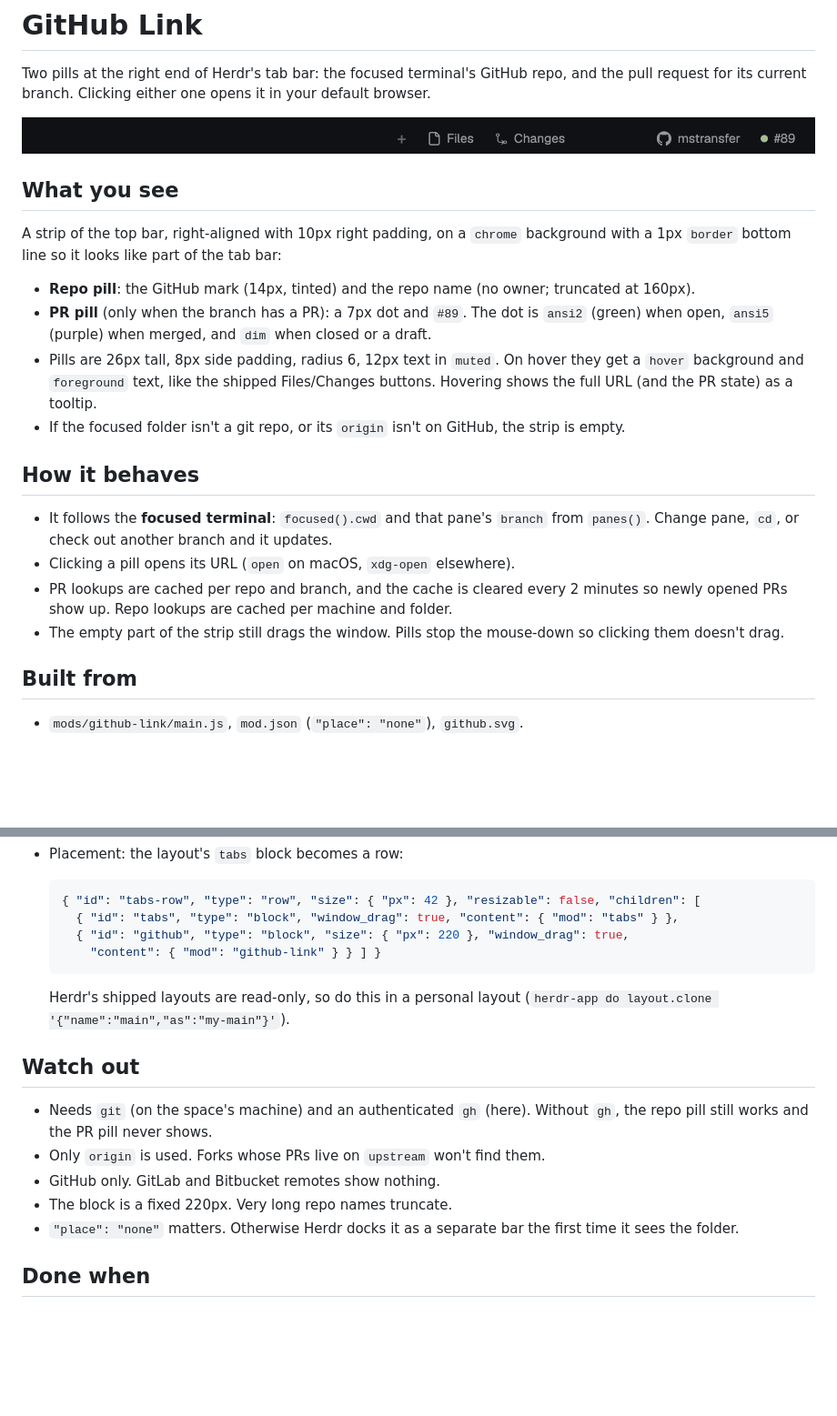
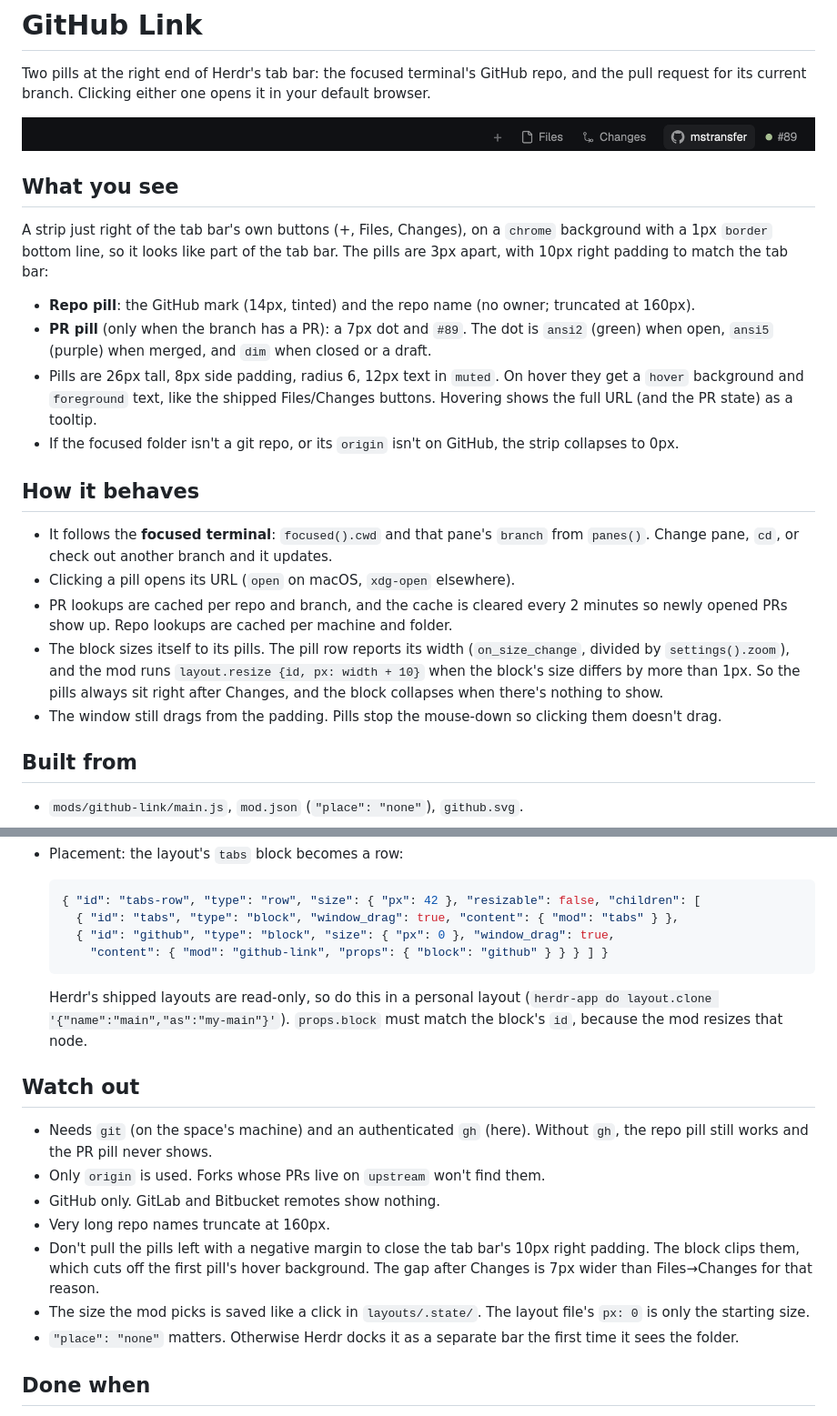
Before and after one commit to chrisagrams/herdr-github-link, a Markdown page: RECIPE.md, 2 parts joined by grey strips. Shown at 91% size. GitHub-like rendering; pictures changed too: preview.png; blank space fills up the shorter version.

Commit message:
Size the block to its pills; fix clipped hover on the repo pill

````diff
--- a/RECIPE.md
+++ b/RECIPE.md
@@ -8,8 +8,10 @@ opens it in your default browser.
 
 ## What you see
 
-A strip of the top bar, right-aligned with 10px right padding, on a `chrome`
-background with a 1px `border` bottom line so it looks like part of the tab bar:
+A strip just right of the tab bar's own buttons (+, Files, Changes), on a
+`chrome` background with a 1px `border` bottom line, so it looks like part of
+the tab bar. The pills are 3px apart, with 10px right padding to match the
+tab bar:
 
 - **Repo pill**: the GitHub mark (14px, tinted) and the repo name (no owner;
   truncated at 160px).
@@ -21,7 +23,7 @@ background with a 1px `border` bottom line so it looks like part of the tab bar:
   shipped Files/Changes buttons. Hovering shows the full URL (and the PR
   state) as a tooltip.
 - If the focused folder isn't a git repo, or its `origin` isn't on GitHub,
-  the strip is empty.
+  the strip collapses to 0px.
 
 ## How it behaves
 
@@ -32,8 +34,13 @@ background with a 1px `border` bottom line so it looks like part of the tab bar:
 - PR lookups are cached per repo and branch, and the cache is cleared every 2
   minutes so newly opened PRs show up. Repo lookups are cached per machine
   and folder.
-- The empty part of the strip still drags the window. Pills stop the
-  mouse-down so clicking them doesn't drag.
+- The block sizes itself to its pills. The pill row reports its width
+  (`on_size_change`, divided by `settings().zoom`), and the mod runs
+  `layout.resize {id, px: width + 10}` when the block's size differs by more
+  than 1px. So the pills always sit right after Changes, and the
+  block collapses when there's nothing to show.
+- The window still drags from the padding. Pills stop the mouse-down so
+  clicking them doesn't drag.
 
 ## Built from
 
@@ -50,12 +57,13 @@ background with a 1px `border` bottom line so it looks like part of the tab bar:
   ```json
   { "id": "tabs-row", "type": "row", "size": { "px": 42 }, "resizable": false, "children": [
     { "id": "tabs", "type": "block", "window_drag": true, "content": { "mod": "tabs" } },
-    { "id": "github", "type": "block", "size": { "px": 220 }, "window_drag": true,
-      "content": { "mod": "github-link" } } ] }
+    { "id": "github", "type": "block", "size": { "px": 0 }, "window_drag": true,
+      "content": { "mod": "github-link", "props": { "block": "github" } } } ] }
   ```
 
   Herdr's shipped layouts are read-only, so do this in a personal layout
   (`herdr-app do layout.clone '{"name":"main","as":"my-main"}'`).
+  `props.block` must match the block's `id`, because the mod resizes that node.
 
 ## Watch out
 
@@ -63,7 +71,13 @@ background with a 1px `border` bottom line so it looks like part of the tab bar:
   Without `gh`, the repo pill still works and the PR pill never shows.
 - Only `origin` is used. Forks whose PRs live on `upstream` won't find them.
 - GitHub only. GitLab and Bitbucket remotes show nothing.
-- The block is a fixed 220px. Very long repo names truncate.
+- Very long repo names truncate at 160px.
+- Don't pull the pills left with a negative margin to close the tab bar's
+  10px right padding. The block clips them, which cuts off the first pill's
+  hover background. The gap after Changes is 7px wider than Files→Changes
+  for that reason.
+- The size the mod picks is saved like a click in `layouts/.state/`. The
+  layout file's `px: 0` is only the starting size.
 - `"place": "none"` matters. Otherwise Herdr docks it as a separate bar the
   first time it sees the folder.
 
````
Also changed, not shown: 1 other file.
